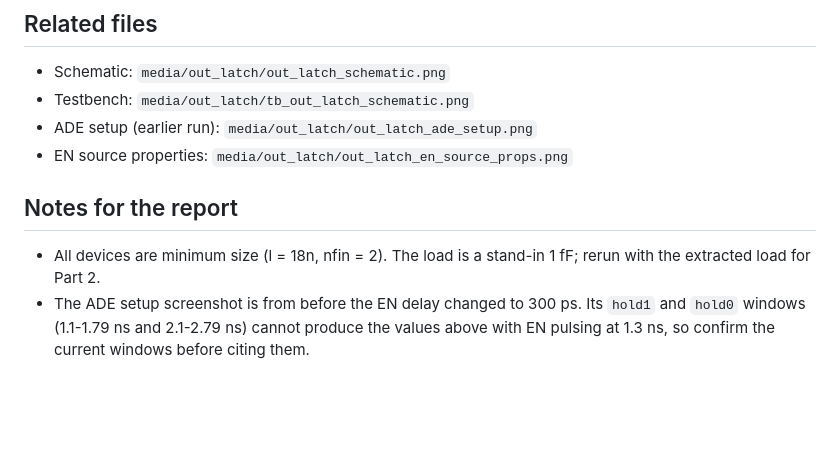
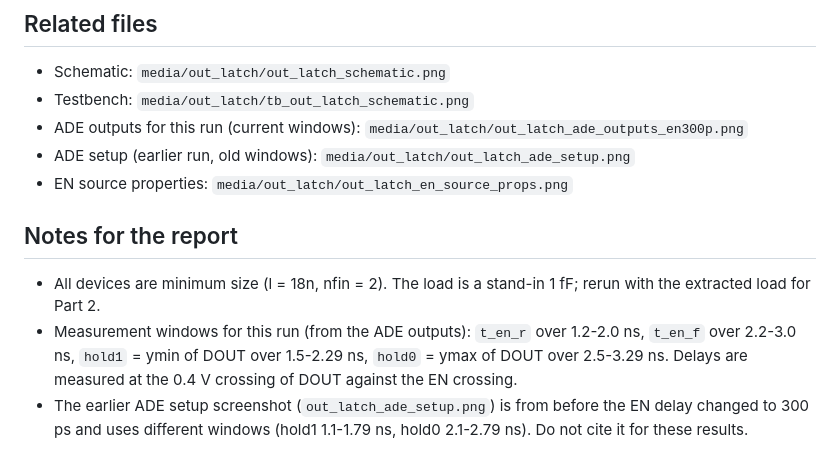
Before and after one commit to tmarhguy/mac-unit, a Markdown page: results/out_latch_unit_test.md, the part around the change. Rendered like a GitHub page; blank space fills up the shorter version.

Commit message:
media: add out_latch ADE outputs; docs: record measurement windows

```diff
--- a/results/out_latch_unit_test.md
+++ b/results/out_latch_unit_test.md
@@ -35,10 +35,12 @@ DOUT is written only while EN is high and holds its value while RD toggles with
 
 - Schematic: `media/out_latch/out_latch_schematic.png`
 - Testbench: `media/out_latch/tb_out_latch_schematic.png`
-- ADE setup (earlier run): `media/out_latch/out_latch_ade_setup.png`
+- ADE outputs for this run (current windows): `media/out_latch/out_latch_ade_outputs_en300p.png`
+- ADE setup (earlier run, old windows): `media/out_latch/out_latch_ade_setup.png`
 - EN source properties: `media/out_latch/out_latch_en_source_props.png`
 
 ## Notes for the report
 
 - All devices are minimum size (l = 18n, nfin = 2). The load is a stand-in 1 fF; rerun with the extracted load for Part 2.
-- The ADE setup screenshot is from before the EN delay changed to 300 ps. Its `hold1` and `hold0` windows (1.1-1.79 ns and 2.1-2.79 ns) cannot produce the values above with EN pulsing at 1.3 ns, so confirm the current windows before citing them.
+- Measurement windows for this run (from the ADE outputs): `t_en_r` over 1.2-2.0 ns, `t_en_f` over 2.2-3.0 ns, `hold1` = ymin of DOUT over 1.5-2.29 ns, `hold0` = ymax of DOUT over 2.5-3.29 ns. Delays are measured at the 0.4 V crossing of DOUT against the EN crossing.
+- The earlier ADE setup screenshot (`out_latch_ade_setup.png`) is from before the EN delay changed to 300 ps and uses different windows (hold1 1.1-1.79 ns, hold0 2.1-2.79 ns). Do not cite it for these results.
```
Also changed, not shown: media/out_latch/out_latch_ade_outputs_en300p.png (added).
